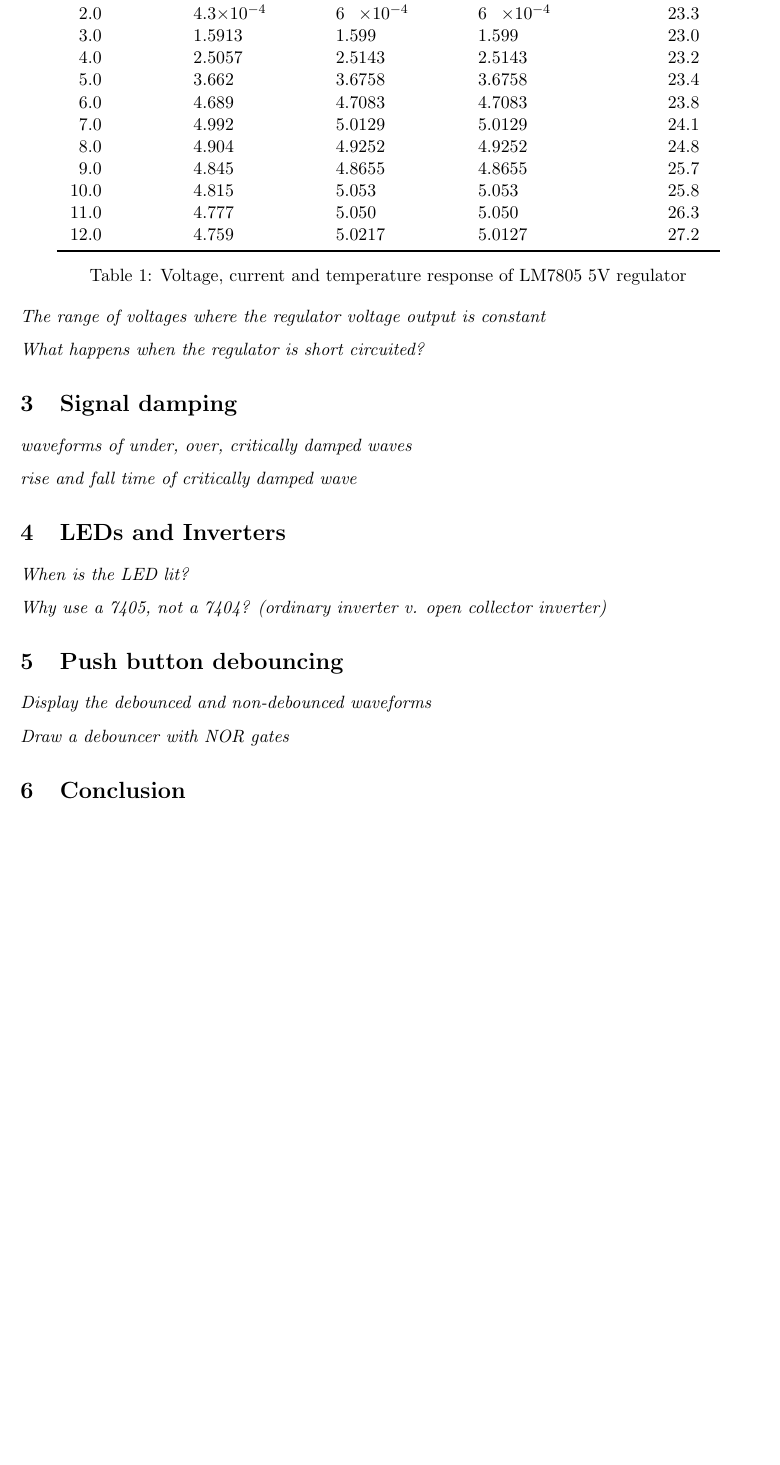
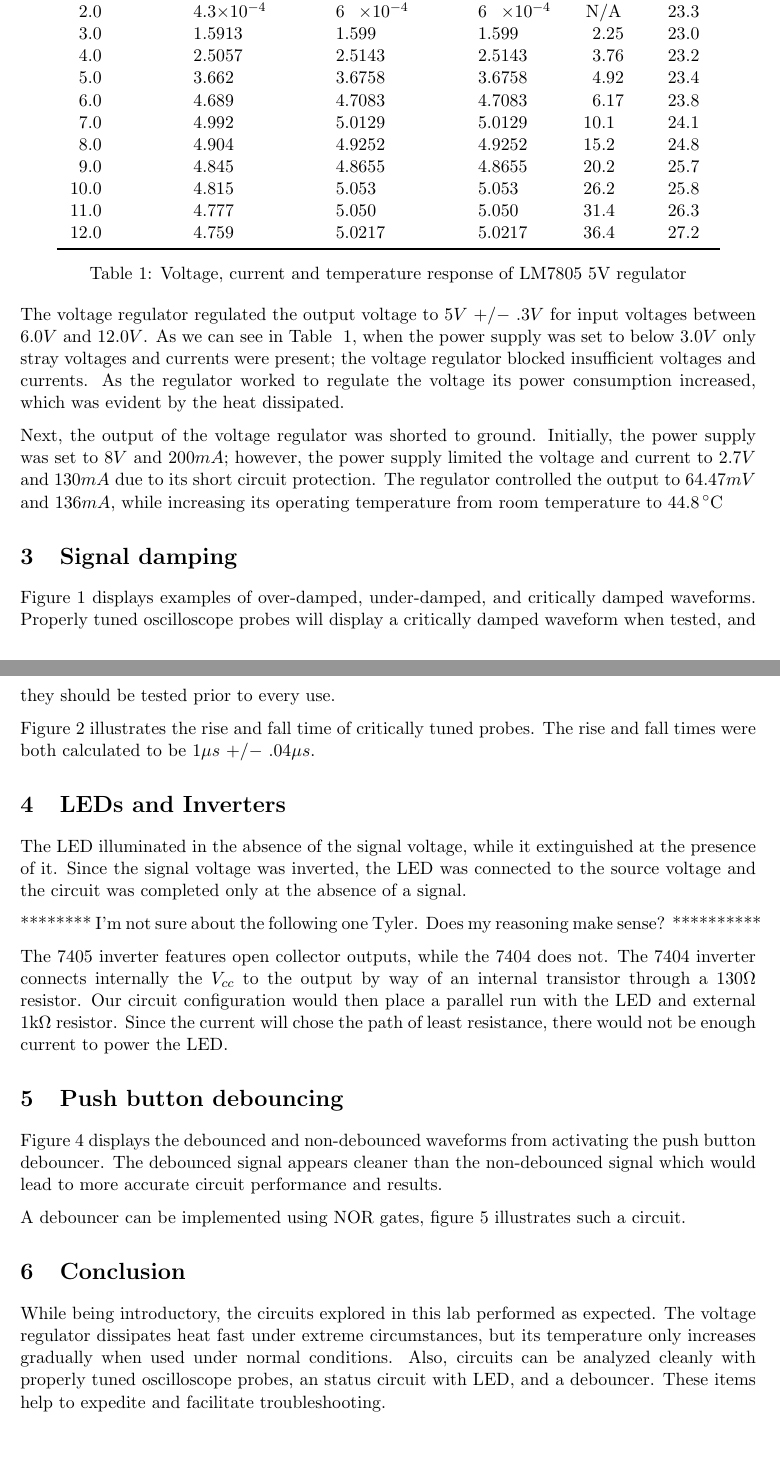
Before and after one commit to trstephen/ceng241-labs, a LaTeX document (lab01/CENG241_Lab_01.tex): part of page 2 of 6 before the commit and two parts of pages 2 and 3 of 7 after it, the two joined at a grey line, cut so that both start at the same text, the shorter picture padded with empty space. Compiled offline with pdfLaTeX.

Commit message:
added things

```diff
--- a/lab01/CENG241_Lab_01.tex
+++ b/lab01/CENG241_Lab_01.tex
@@ -190,31 +205,32 @@ A01 - B03\\[1.5cm]
 			\textcol{$P$ (mW)} &
 			\textcol{$T$ ($^{\circ}$C)} \\
 		\midrule
-		0.0	& 2\e{-5}	& 2\e{-4}	& 2\e{-4}	& & 22.9 \\
-		1.0	& 1.5\e{-5}	& 2\e{-4}	& 2\e{-4}	& & 22.9 \\
-		2.0	& 4.3\e{-4}	& 6\e{-4}	& 6\e{-4}	& & 23.3 \\
-		3.0	& 1.5913	& 1.599		& 1.599		& & 23.0 \\
-		4.0	& 2.5057	& 2.5143	& 2.5143	& & 23.2 \\
-		5.0	& 3.662		& 3.6758	& 3.6758	& & 23.4 \\
-		6.0	& 4.689		& 4.7083	& 4.7083	& & 23.8 \\
-		7.0	& 4.992		& 5.0129	& 5.0129	& & 24.1 \\
-		8.0	& 4.904		& 4.9252	& 4.9252	& & 24.8 \\
-		9.0	& 4.845		& 4.8655	& 4.8655	& & 25.7 \\
-		10.0& 4.815		& 5.053		& 5.053		& & 25.8 \\
-		11.0& 4.777		& 5.050		& 5.050		& & 26.3 \\
-		12.0& 4.759		& 5.0217	& 5.0127	& & 27.2 \\
+		0.0	& 2\e{-5}	& 2\e{-4}	& 2\e{-4}	& N/A & 22.9 \\
+		1.0	& 1.5\e{-5}	& 2\e{-4}	& 2\e{-4}	& N/A & 22.9 \\
+		2.0	& 4.3\e{-4}	& 6\e{-4}	& 6\e{-4}	& N/A & 23.3 \\
+		3.0	& 1.5913	& 1.599		& 1.599		& 2.25 & 23.0 \\
+		4.0	& 2.5057	& 2.5143	& 2.5143	& 3.76 & 23.2 \\
+		5.0	& 3.662		& 3.6758	& 3.6758	& 4.92 & 23.4 \\
+		6.0	& 4.689		& 4.7083	& 4.7083	& 6.17 & 23.8 \\
+		7.0	& 4.992		& 5.0129	& 5.0129	& 10.1 & 24.1 \\
+		8.0	& 4.904		& 4.9252	& 4.9252	& 15.2 & 24.8 \\
+		9.0	& 4.845		& 4.8655	& 4.8655	& 20.2 & 25.7 \\
+		10.0& 4.815		& 5.053		& 5.053		& 26.2 & 25.8 \\
+		11.0& 4.777		& 5.050		& 5.050		& 31.4 & 26.3 \\
+		12.0& 4.759		& 5.0217	& 5.0217	& 36.4 & 27.2 \\
 		\bottomrule
 	\end{tabular}
 	\caption{Voltage, current and temperature response of LM7805 5V regulator}
 	\label{table:regulator}
 \end{table}
 
-{\em The range of voltages where the regulator voltage output is constant}
+The voltage regulator regulated the output voltage to 5$V$ $+/-$ .3$V$ for input voltages between 6.0$V$ and 12.0$V$. As we can see in Table ~\ref{table:regulator}, when the power supply was set to below 3.0$V$ only stray voltages and currents were present; the voltage regulator blocked insufficient voltages and currents. As the regulator worked to regulate the voltage its power consumption increased, which was evident by the heat dissipated.
 
-{\em What happens when the regulator is short circuited?}
+Next, the output of the voltage regulator was shorted to ground. Initially, the power supply was set to 8$V$ and 200$mA$; however, the power supply limited the voltage and current to 2.7$V$ and 130$mA$ due to its short circuit protection. The regulator controlled the output to 64.47$mV$ and 136$mA$, while increasing its operating temperature from room temperature to $44.8\,^{\circ}\mathrm{C}$
 
 \section{Signal damping}
-{\em waveforms of under, over, critically damped waves}
+
+Figure \ref{fig:damping} displays examples of over-damped, under-damped, and critically damped waveforms. Properly tuned oscilloscope probes will display a critically damped waveform when tested, and they should be tested prior to every use.
 
 \begin{sidewaysfigure}[h]
 	\centering
@@ -234,7 +250,8 @@ A01 - B03\\[1.5cm]
 	\label{fig:damping}
 \end{sidewaysfigure}
 
-{\em rise and fall time of critically damped wave}
+Figure \ref{fig:rise_fall} illustrates the rise and fall time of critically tuned probes.  The rise and fall times were both calculated to be 1${\mu}s$ $+/-$ .04${\mu}s$.
+
 \begin{figure}[h]
 	\centering
 	\subfigure[Rise time]
@@ -250,7 +267,9 @@ A01 - B03\\[1.5cm]
 \end{figure}
 
 \section{LEDs and Inverters}
-{\em When is the LED lit?}
+
+The LED illuminated in the absence of the signal voltage, while it extinguished at the presence of it. Since the signal voltage was inverted, the LED was connected to the source voltage and the circuit was completed only at the absence of a signal.
+
 \begin{figure}[h]
 	\centering
 	\includegraphics[scale=0.6, draft=false]{inverter}
@@ -258,10 +277,14 @@ A01 - B03\\[1.5cm]
 	\label{fig:inverter}
 \end{figure}
 
-{\em Why use a 7405, not a 7404? (ordinary inverter v. open collector inverter)}
+******** I'm not sure about the following one Tyler. Does my reasoning make sense? **********
+
+The 7405 inverter features open collector outputs, while the 7404 does not. The 7404 inverter connects internally the $V_{cc}$ to the output by way of an internal transistor through a 130${\Omega}$ resistor. Our circuit configuration would then place a parallel run with the LED and external 1k${\Omega}$ resistor. Since the current will chose the path of least resistance, there would not be enough current to power the LED.
 
 \section{Push button debouncing}
-{\em Display the debounced and non-debounced waveforms}
+
+Figure \ref{fig:debounce} displays the debounced and non-debounced waveforms from activating the push button debouncer. The debounced signal appears cleaner than the non-debounced signal which would lead to more accurate circuit performance and results.
+
 \begin{figure}[h]
 	\centering
 	\includegraphics[width=0.95\textwidth, draft=false]{debounce}
@@ -269,7 +292,8 @@ A01 - B03\\[1.5cm]
 	\label{fig:debounce}
 \end{figure}
 
-{\em Draw a debouncer with NOR gates}
+A debouncer can be implemented using NOR gates, figure \ref{fig:nor_gates} illustrates such a circuit.
+
 \begin{figure}[h]
 	\centering
 	\includegraphics[scale=0.5, draft=false]{nor_gates}
@@ -279,4 +303,6 @@ A01 - B03\\[1.5cm]
 
 \section{Conclusion}
 
+While being introductory, the circuits explored in this lab performed as expected. The voltage regulator dissipates heat fast under extreme circumstances, but its temperature only increases gradually when used under normal conditions. Also, circuits can be analyzed cleanly with properly tuned oscilloscope probes, an status circuit with LED, and a debouncer. These items help to expedite and facilitate troubleshooting.
+
 \end{document}
```
Also changed, not shown: lab01/CENG241_Lab_01.pdf, lab01/CENG241_Lab_01.tex (15 more changed lines).
